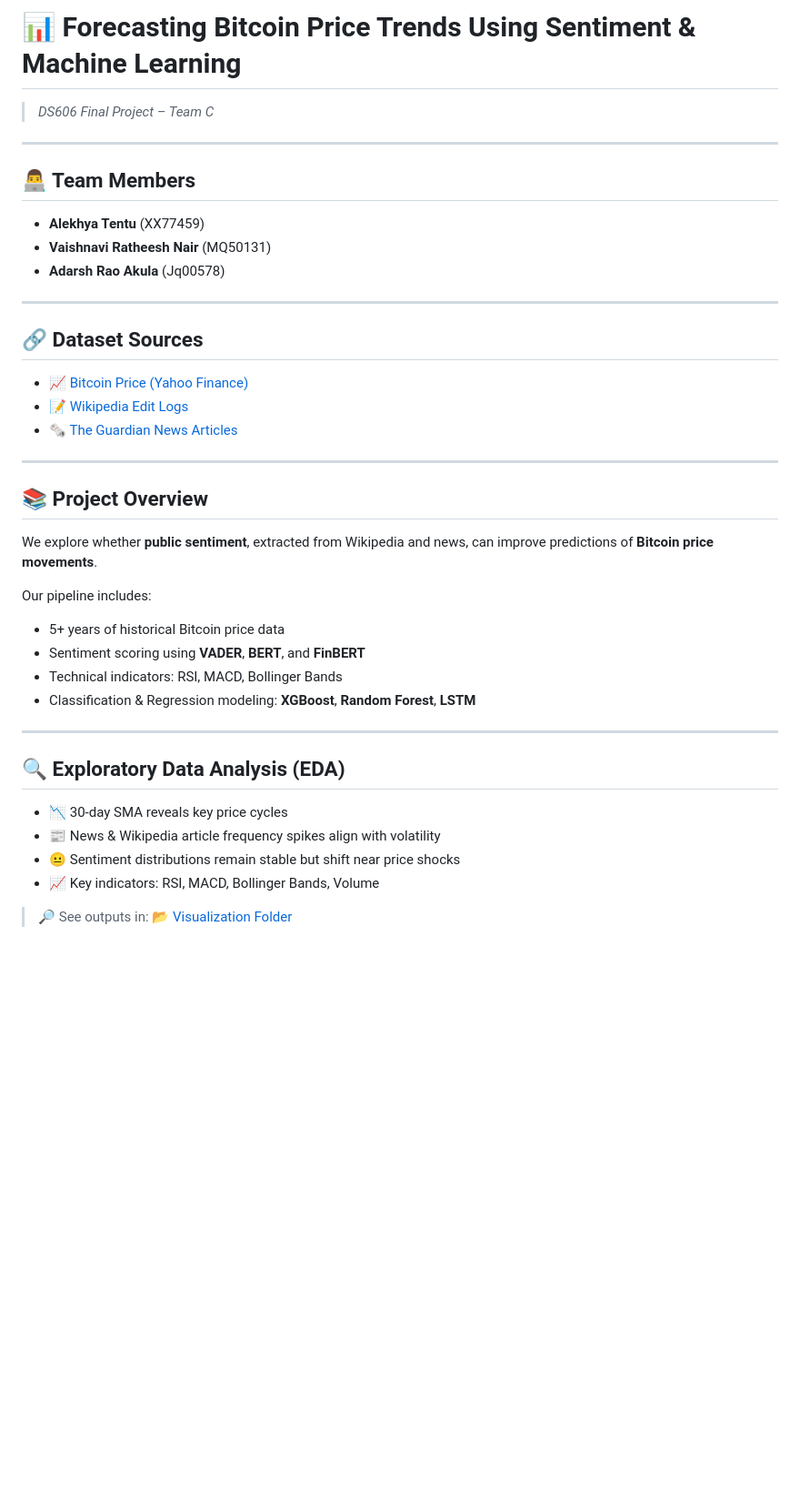
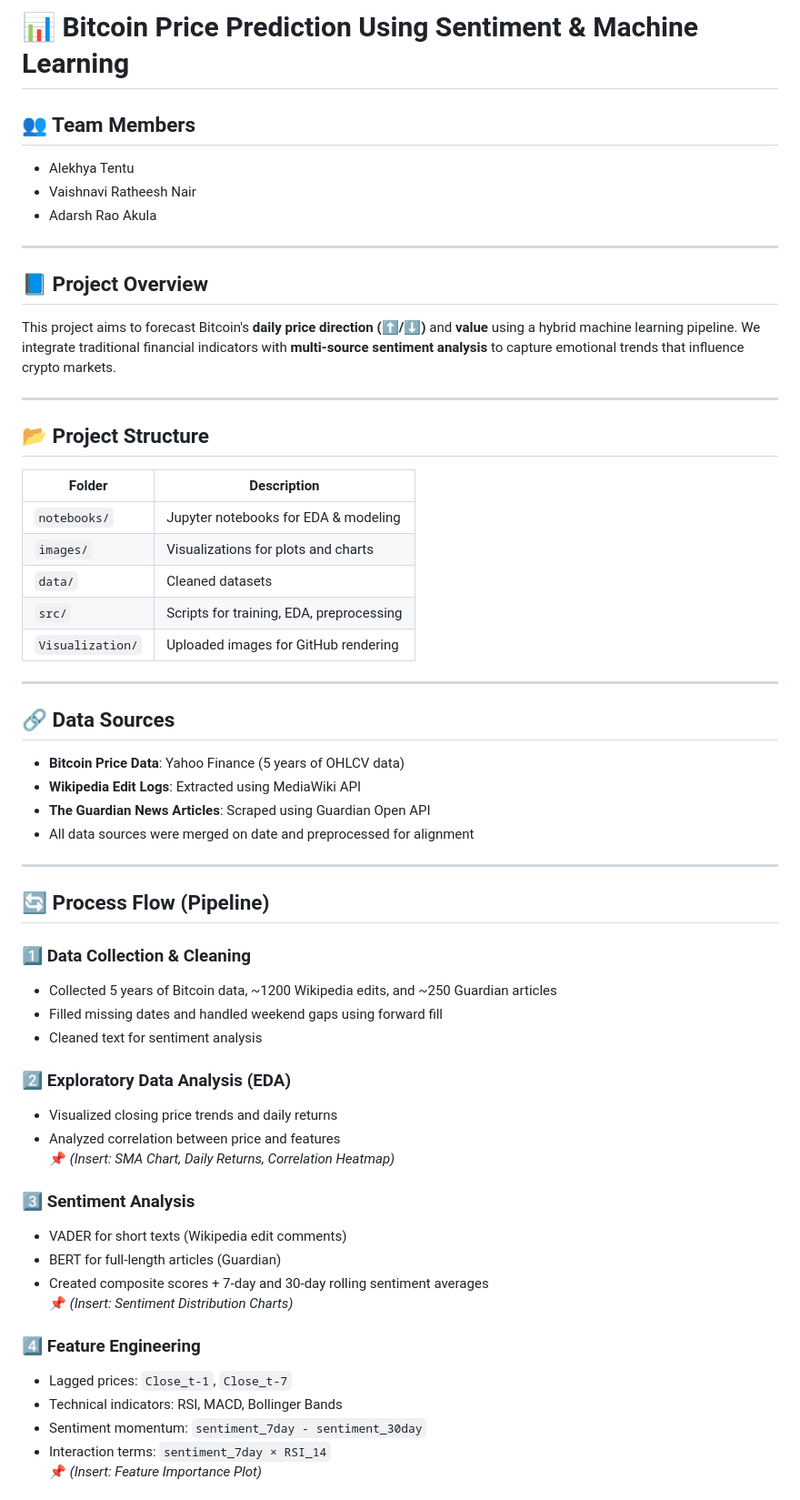
Before and after one commit to AlekhyaTentu/Bitcoin-Prediction-Project, a Markdown page: README.md, the part around the change printed below. Shown: that part at 91% size. Drawn GitHub-style; blank space fills up the shorter version.

```diff
--- a/README.md
+++ b/README.md
@@ -1,40 +1,60 @@
-# 📊 Forecasting Bitcoin Price Trends Using Sentiment & Machine Learning
+# 📊 Bitcoin Price Prediction Using Sentiment & Machine Learning
 
-> *DS606 Final Project – Team C*
+## 👥 Team Members
+- Alekhya Tentu
+- Vaishnavi Ratheesh Nair
+- Adarsh Rao Akula
 
 ---
 
-## 👨‍💻 Team Members
-- **Alekhya Tentu** (XX77459)
-- **Vaishnavi Ratheesh Nair** (MQ50131)
-- **Adarsh Rao Akula** (Jq00578)
+## 📘 Project Overview
+This project aims to forecast Bitcoin's **daily price direction (⬆️/⬇️)** and **value** using a hybrid machine learning pipeline. We integrate traditional financial indicators with **multi-source sentiment analysis** to capture emotional trends that influence crypto markets.
 
 ---
 
-## 🔗 Dataset Sources
-- 📈 [Bitcoin Price (Yahoo Finance)](https://drive.google.com/file/d/1-1GriZRFxvyLVjKk-X0rlFz1jV3JkLkl/view?usp=drive_link)
-- 📝 [Wikipedia Edit Logs](https://drive.google.com/file/d/1sbacJS3elda251tpyiE0Hw3uSoZJVc_K/view?usp=drive_link)
-- 🗞️ [The Guardian News Articles](https://drive.google.com/file/d/1--FJI3F3keB8f0UvmB-YsGeFcLfH6ZeA/view?usp=drive_link)
+## 📂 Project Structure
+
+| Folder        | Description                             |
+|---------------|-----------------------------------------|
+| `notebooks/`  | Jupyter notebooks for EDA & modeling    |
+| `images/`     | Visualizations for plots and charts     |
+| `data/`       | Cleaned datasets                        |
+| `src/`        | Scripts for training, EDA, preprocessing|
+| `Visualization/` | Uploaded images for GitHub rendering |
 
 ---
 
-## 📚 Project Overview
+## 🔗 Data Sources
 
-We explore whether **public sentiment**, extracted from Wikipedia and news, can improve predictions of **Bitcoin price movements**.
-
-Our pipeline includes:
-- 5+ years of historical Bitcoin price data
-- Sentiment scoring using **VADER**, **BERT**, and **FinBERT**
-- Technical indicators: RSI, MACD, Bollinger Bands
-- Classification & Regression modeling: **XGBoost**, **Random Forest**, **LSTM**
+- **Bitcoin Price Data**: Yahoo Finance (5 years of OHLCV data)
+- **Wikipedia Edit Logs**: Extracted using MediaWiki API
+- **The Guardian News Articles**: Scraped using Guardian Open API
+- All data sources were merged on date and preprocessed for alignment
 
 ---
 
-## 🔍 Exploratory Data Analysis (EDA)
+## 🔄 Process Flow (Pipeline)
 
-- 📉 30-day SMA reveals key price cycles
-- 📰 News & Wikipedia article frequency spikes align with volatility
-- 😐 Sentiment distributions remain stable but shift near price shocks
-- 📈 Key indicators: RSI, MACD, Bollinger Bands, Volume
+### 1️⃣ Data Collection & Cleaning
+- Collected 5 years of Bitcoin data, ~1200 Wikipedia edits, and ~250 Guardian articles
+- Filled missing dates and handled weekend gaps using forward fill
+- Cleaned text for sentiment analysis
 
-> 🔎 See outputs in: [📂 Visualization Folder](./Visualization)
+### 2️⃣ Exploratory Data Analysis (EDA)
+- Visualized closing price trends and daily returns
+- Analyzed correlation between price and features
+📌 *(Insert: SMA Chart, Daily Returns, Correlation Heatmap)*
+
+### 3️⃣ Sentiment Analysis
+- VADER for short texts (Wikipedia edit comments)
+- BERT for full-length articles (Guardian)
+- Created composite scores + 7-day and 30-day rolling sentiment averages
+📌 *(Insert: Sentiment Distribution Charts)*
+
+### 4️⃣ Feature Engineering
+- Lagged prices: `Close_t-1`, `Close_t-7`
+- Technical indicators: RSI, MACD, Bollinger Bands
+- Sentiment momentum: `sentiment_7day - sentiment_30day`
+- Interaction terms: `sentiment_7day × RSI_14`
+📌 *(Insert: Feature Importance Plot)*
+
```
Also changed, not shown: other parts of README.md (+32 -65 lines).
